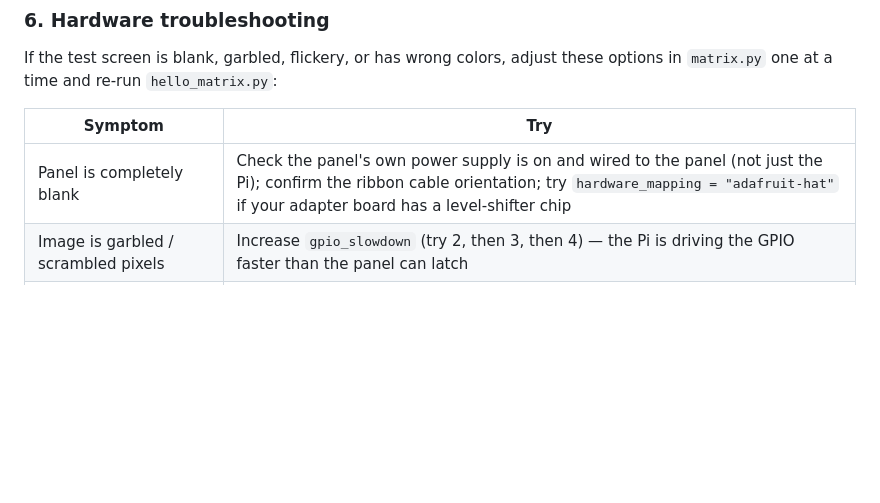
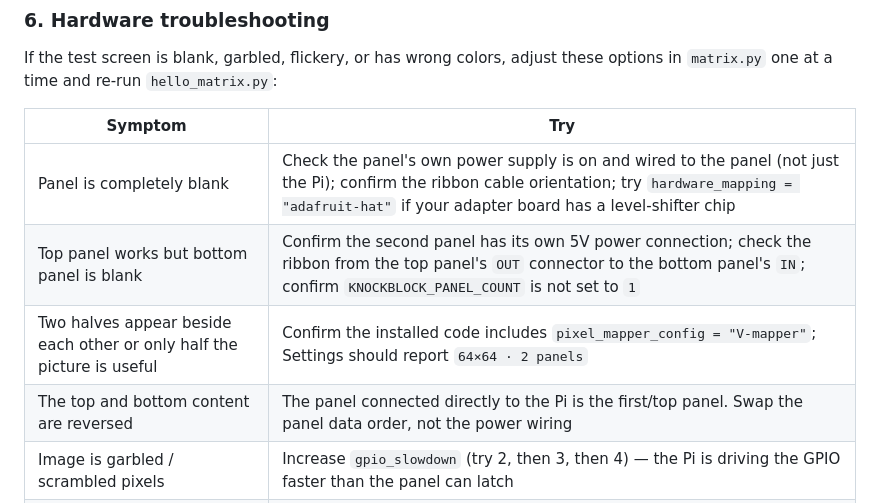
Before and after one commit to ahein624/KnockBlock, a Markdown page: README.md, the part around one of its changes. Drawn GitHub-style; blank space fills up the shorter version.

```diff
--- a/README.md
+++ b/README.md
@@ -406,6 +476,9 @@ these options in `matrix.py` one at a time and re-run `hello_matrix.py`:
 | Symptom | Try |
 | --- | --- |
 | Panel is completely blank | Check the panel's own power supply is on and wired to the panel (not just the Pi); confirm the ribbon cable orientation; try `hardware_mapping = "adafruit-hat"` if your adapter board has a level-shifter chip |
+| Top panel works but bottom panel is blank | Confirm the second panel has its own 5V power connection; check the ribbon from the top panel's `OUT` connector to the bottom panel's `IN`; confirm `KNOCKBLOCK_PANEL_COUNT` is not set to `1` |
+| Two halves appear beside each other or only half the picture is useful | Confirm the installed code includes `pixel_mapper_config = "V-mapper"`; Settings should report `64×64 · 2 panels` |
+| The top and bottom content are reversed | The panel connected directly to the Pi is the first/top panel. Swap the panel data order, not the power wiring |
 | Image is garbled / scrambled pixels | Increase `gpio_slowdown` (try 2, then 3, then 4) — the Pi is driving the GPIO faster than the panel can latch |
 | Flickering or dim/ghosting rows | Increase `gpio_slowdown`; confirm onboard audio is disabled (step 1) |
 | Colors are swapped (e.g. red/blue flipped) | Change `led_rgb_sequence` from `"RGB"` to `"RBG"`, `"GRB"`, etc. until colors match |
```
Also changed, not shown: other parts of README.md (+70 -0 lines).
